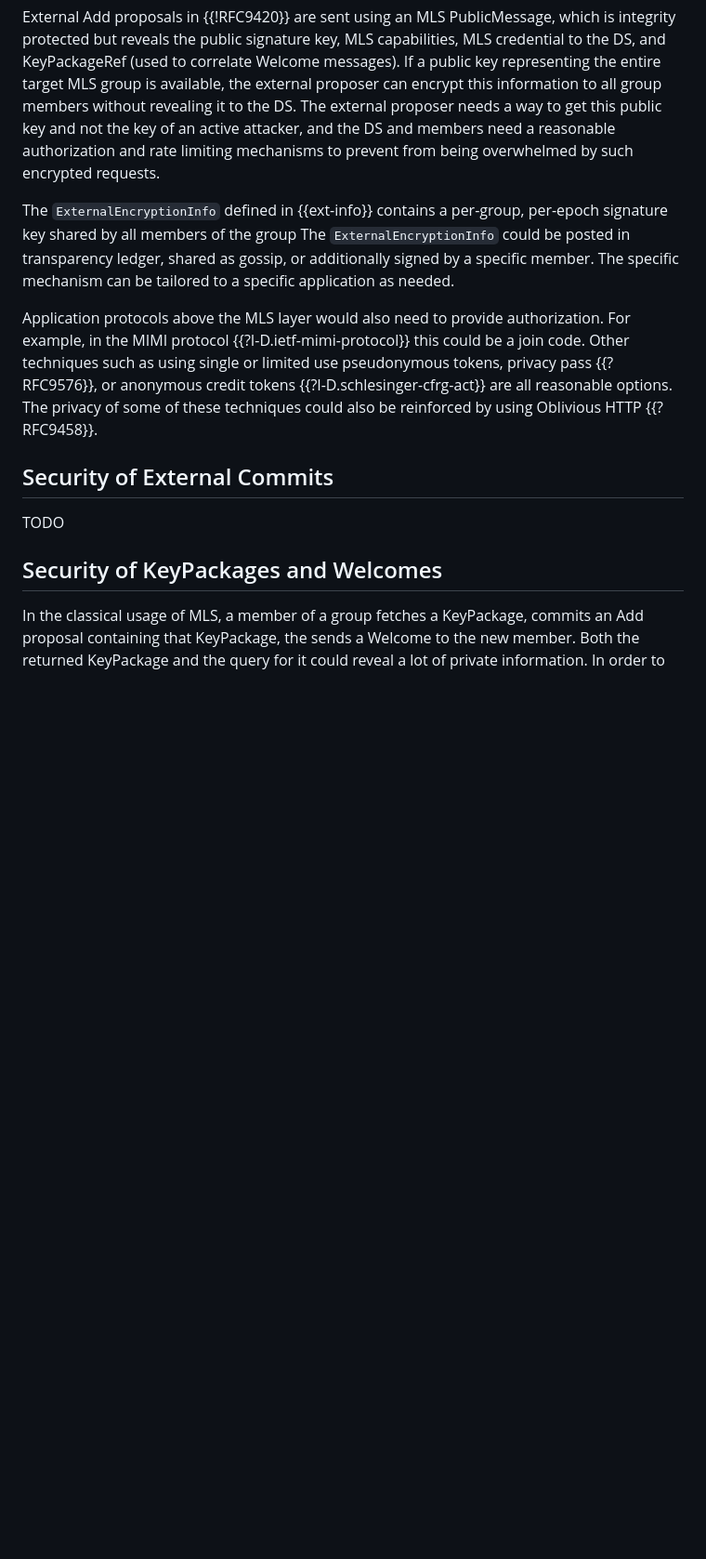
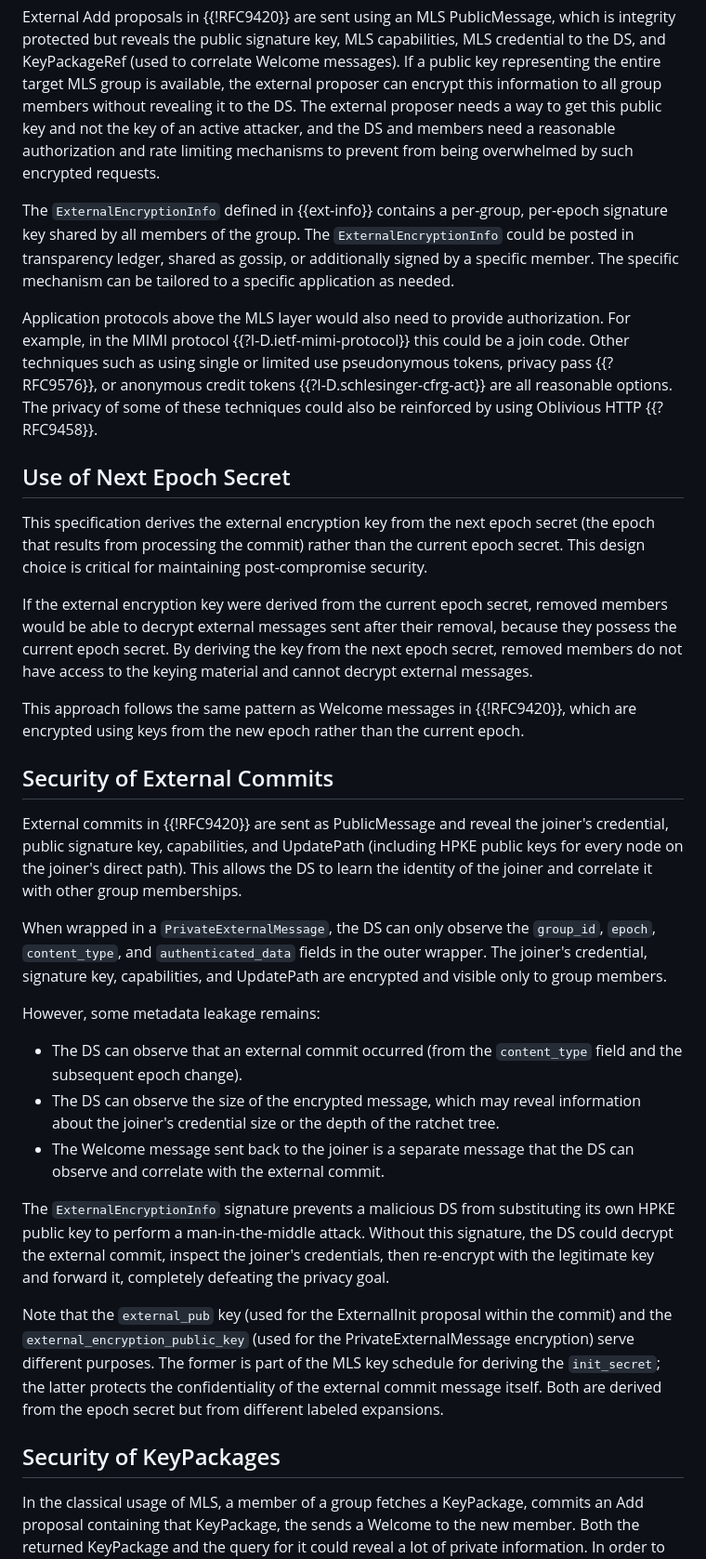
Before and after one commit to rohanmahy/mls-private-external, a Markdown page: draft-mahy-mls-private-external.md, the part around one of its changes. Shown at 93% size. Drawn GitHub-style; blank space fills up the shorter version.

Commit message:
update security considerations

```diff
--- a/draft-mahy-mls-private-external.md
+++ b/draft-mahy-mls-private-external.md
@@ -217,18 +217,38 @@ External Add proposals in {{!RFC9420}} are sent using an MLS PublicMessage, whic
 If a public key representing the entire target MLS group is available, the external proposer can encrypt this information to all group members without revealing it to the DS.
 The external proposer needs a way to get this public key and not the key of an active attacker, and the DS and members need a reasonable authorization and rate limiting mechanisms to prevent from being overwhelmed by such encrypted requests.
 
-The `ExternalEncryptionInfo` defined in {{ext-info}} contains a per-group, per-epoch signature key shared by all members of the group
+The `ExternalEncryptionInfo` defined in {{ext-info}} contains a per-group, per-epoch signature key shared by all members of the group.
 The `ExternalEncryptionInfo` could be posted in transparency ledger, shared as gossip, or additionally signed by a specific member.
 The specific mechanism can be tailored to a specific application as needed.
 
 Application protocols above the MLS layer would also need to provide authorization. For example, in the MIMI protocol {{?I-D.ietf-mimi-protocol}} this could be a join code. Other techniques such as using single or limited use pseudonymous tokens, privacy pass {{?RFC9576}}, or anonymous credit tokens {{?I-D.schlesinger-cfrg-act}} are all reasonable options.
 The privacy of some of these techniques could also be reinforced by using Oblivious HTTP {{?RFC9458}}.
 
+## Use of Next Epoch Secret
+
+This specification derives the external encryption key from the next epoch secret (the epoch that results from processing the commit) rather than the current epoch secret. This design choice is critical for maintaining post-compromise security.
+
+If the external encryption key were derived from the current epoch secret, removed members would be able to decrypt external messages sent after their removal, because they possess the current epoch secret. By deriving the key from the next epoch secret, removed members do not have access to the keying material and cannot decrypt external messages.
+
+This approach follows the same pattern as Welcome messages in {{!RFC9420}}, which are encrypted using keys from the new epoch rather than the current epoch.
+
 ## Security of External Commits
 
-TODO
+External commits in {{!RFC9420}} are sent as PublicMessage and reveal the joiner's credential, public signature key, capabilities, and UpdatePath (including HPKE public keys for every node on the joiner's direct path). This allows the DS to learn the identity of the joiner and correlate it with other group memberships.
 
-## Security of KeyPackages and Welcomes
+When wrapped in a `PrivateExternalMessage`, the DS can only observe the `group_id`, `epoch`, `content_type`, and `authenticated_data` fields in the outer wrapper. The joiner's credential, signature key, capabilities, and UpdatePath are encrypted and visible only to group members.
+
+However, some metadata leakage remains:
+
+- The DS can observe that an external commit occurred (from the `content_type` field and the subsequent epoch change).
+- The DS can observe the size of the encrypted message, which may reveal information about the joiner's credential size or the depth of the ratchet tree.
+- The Welcome message sent back to the joiner is a separate message that the DS can observe and correlate with the external commit.
+
+The `ExternalEncryptionInfo` signature prevents a malicious DS from substituting its own HPKE public key to perform a man-in-the-middle attack. Without this signature, the DS could decrypt the external commit, inspect the joiner's credentials, then re-encrypt with the legitimate key and forward it, completely defeating the privacy goal.
+
+Note that the `external_pub` key (used for the ExternalInit proposal within the commit) and the `external_encryption_public_key` (used for the PrivateExternalMessage encryption) serve different purposes. The former is part of the MLS key schedule for deriving the `init_secret`; the latter protects the confidentiality of the external commit message itself. Both are derived from the epoch secret but from different labeled expansions.
+
+## Security of KeyPackages
 
 In the classical usage of MLS, a member of a group fetches a KeyPackage, commits an Add proposal containing that KeyPackage, the sends a Welcome to the new member.
 Both the returned KeyPackage and the query for it could reveal a lot of private information.
```
Also changed, not shown: other parts of draft-mahy-mls-private-external.md (+14 -1 lines).
